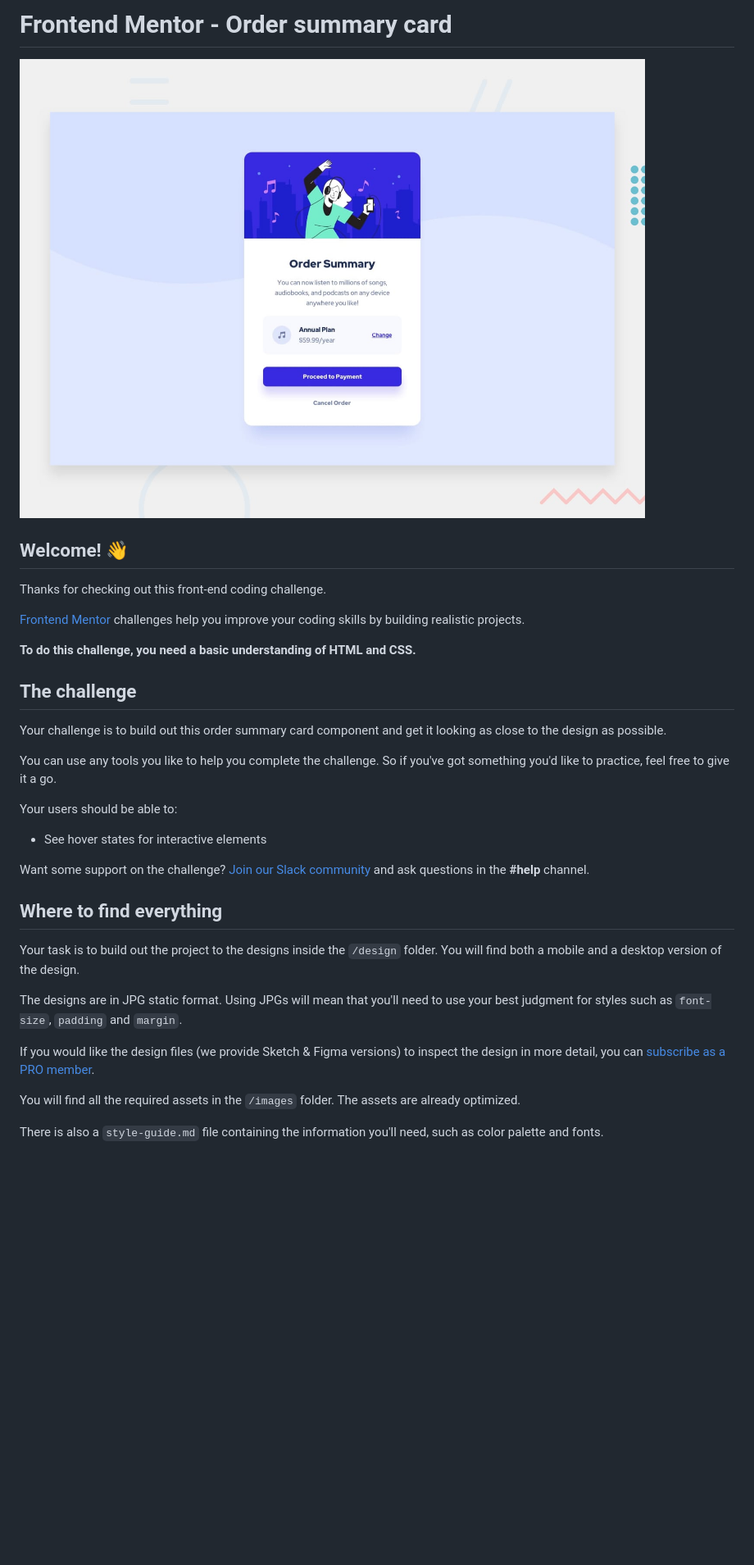
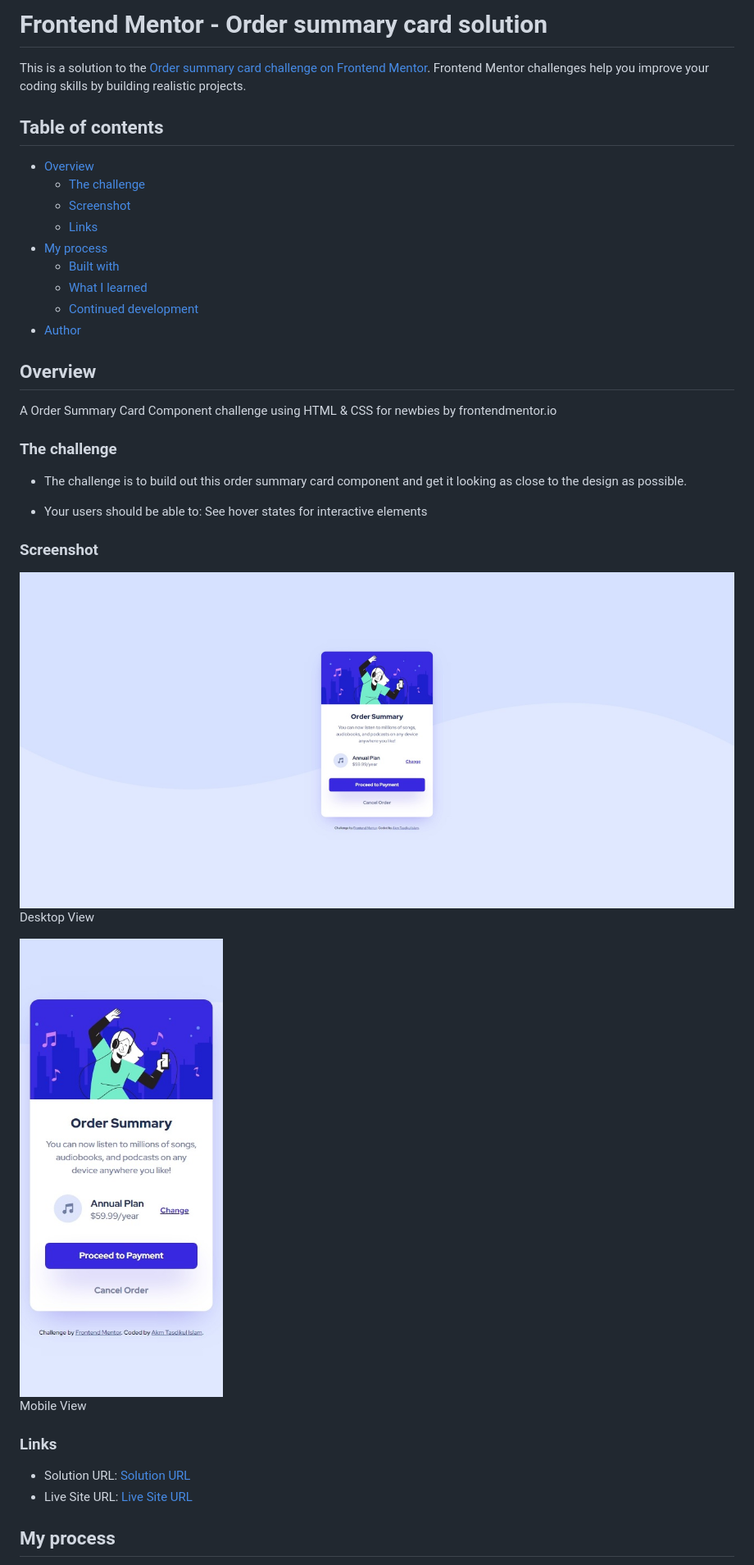
Before and after one commit to akmtasdikulislam/order-summary-component, a Markdown page: README.md, the part around the change printed below. Shown: that part at 82% size. Drawn GitHub-style; pictures changed too: screenshot-desktop.jpeg (added), screenshot-mobile.jpeg (added); blank space fills up the shorter version.

Commit message:
project finalized

```diff
--- a/README.md
+++ b/README.md
@@ -1,36 +1,73 @@
-# Frontend Mentor - Order summary card
+# Frontend Mentor - Order summary card solution
 
-![Design preview for the Order summary card coding challenge](./design/desktop-preview.jpg)
+This is a solution to the [Order summary card challenge on Frontend Mentor](https://www.frontendmentor.io/challenges/order-summary-component-QlPmajDUj). Frontend Mentor challenges help you improve your coding skills by building realistic projects.
 
-## Welcome! 👋
+## Table of contents
 
-Thanks for checking out this front-end coding challenge.
+- [Overview](#overview)
+  - [The challenge](#the-challenge)
+  - [Screenshot](#screenshot)
+  - [Links](#links)
+- [My process](#my-process)
+  - [Built with](#built-with)
+  - [What I learned](#what-i-learned)
+  - [Continued development](#continued-development)
+- [Author](#author)
 
-[Frontend Mentor](https://www.frontendmentor.io) challenges help you improve your coding skills by building realistic projects.
+## Overview
 
-**To do this challenge, you need a basic understanding of HTML and CSS.**
+A Order Summary Card Component challenge using HTML & CSS for newbies by frontendmentor.io
 
-## The challenge
+### The challenge
 
-Your challenge is to build out this order summary card component and get it looking as close to the design as possible.
+- The challenge is to build out this order summary card component and get it looking as close to the design as possible.
 
-You can use any tools you like to help you complete the challenge. So if you've got something you'd like to practice, feel free to give it a go.
+- Your users should be able to: See hover states for interactive elements
 
-Your users should be able to:
+### Screenshot
 
-- See hover states for interactive elements
+<style>
+  .screenshot-group{
+    width:100%
+    height:auto;
+    display:flex;
+    flex-direction:row;
+    align-items:flex-end;
+    gap:5px;
+  }
+  #desktop,#mobile{
+    display:flex;
+    flex-direction:column;
+    text-align:center;
+  }
+  #desktop{
+    width:75%;
+    height:auto;
+  }
+  #mobile{
+    width:25%;
+    height:auto;
+  }
+</style>
 
-Want some support on the challenge? [Join our Slack community](https://www.frontendmentor.io/slack) and ask questions in the **#help** channel.
+<div class="screenshot-group">
 
-## Where to find everything
+  <div id="desktop">
+    <img src="./screenshot-desktop.jpeg"/>
+    <p>Desktop View</p>
+  </div>
 
-Your task is to build out the project to the designs inside the `/design` folder. You will find both a mobile and a desktop version of the design.
+  <div id="mobile">
+    <img  src="./screenshot-mobile.jpeg"/>
+    <p>Mobile View</p>
+  </div>
 
-The designs are in JPG static format. Using JPGs will mean that you'll need to use your best judgment for styles such as `font-size`, `padding` and `margin`.
+</div>
 
-If you would like the design files (we provide Sketch & Figma versions) to inspect the design in more detail, you can [subscribe as a PRO member](https://www.frontendmentor.io/pro).
+### Links
 
-You will find all the required assets in the `/images` folder. The assets are already optimized.
+- Solution URL: [Solution URL](https://your-solution-url.com)
+- Live Site URL: [Live Site URL](https://your-live-site-url.com)
 
-There is also a `style-guide.md` file containing the information you'll need, such as color palette and fonts.
+## My process
 
```
Also changed, not shown: other parts of README.md (+35 -43 lines), README-template.md (deleted, +0 -110 lines), issue.jpeg (added).
